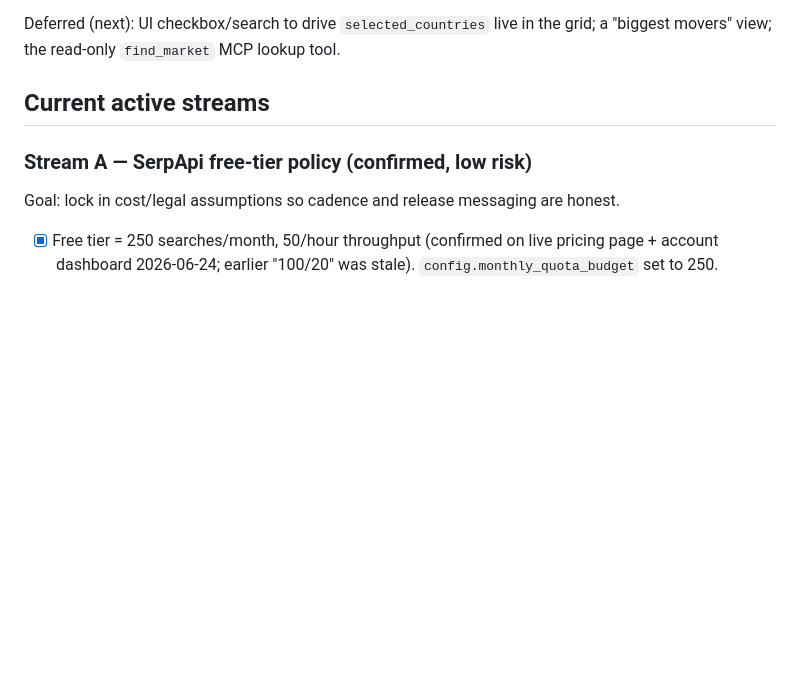
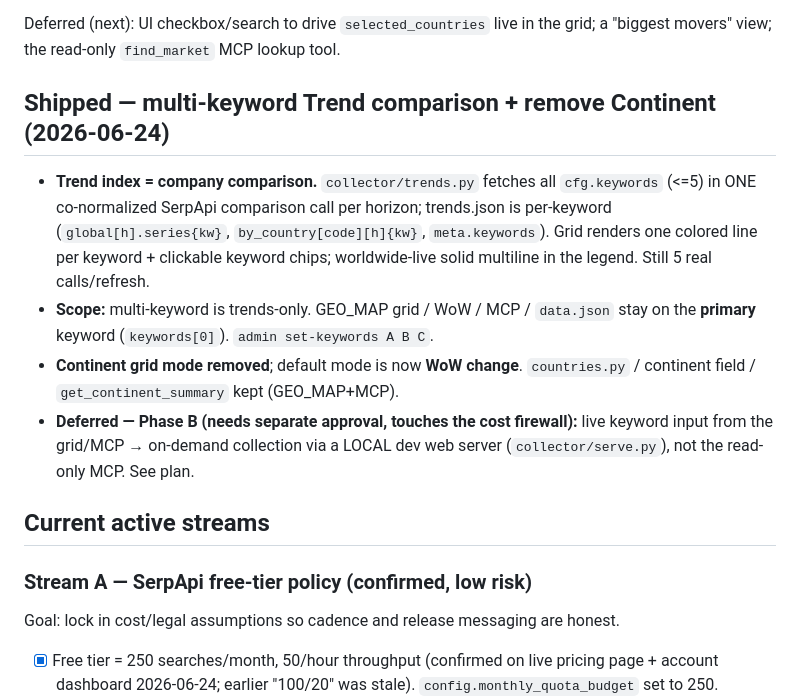
Before and after one commit to JrJuni/mmm_project, a Markdown page: docs/backlog.md, the part around the change. Rendered like a GitHub page; blank space fills up the shorter version.

Commit message:
docs: record Phase A (multi-keyword trends, continent removal) in backlog
Co-Authored-By: Claude Opus 4.8 (1M context) <noreply@anthropic.com>

```diff
--- a/docs/backlog.md
+++ b/docs/backlog.md
@@ -74,6 +74,21 @@ re-collecting, while keeping the MCP surface read-only.
 
 Deferred (next): UI checkbox/search to drive `selected_countries` live in the
 grid; a "biggest movers" view; the read-only `find_market` MCP lookup tool.
+
+## Shipped — multi-keyword Trend comparison + remove Continent (2026-06-24)
+
+- **Trend index = company comparison.** `collector/trends.py` fetches all
+  `cfg.keywords` (<=5) in ONE co-normalized SerpApi comparison call per horizon;
+  trends.json is per-keyword (`global[h].series{kw}`, `by_country[code][h]{kw}`,
+  `meta.keywords`). Grid renders one colored line per keyword + clickable keyword
+  chips; worldwide-live solid multiline in the legend. Still 5 real calls/refresh.
+- **Scope:** multi-keyword is trends-only. GEO_MAP grid / WoW / MCP / `data.json`
+  stay on the **primary** keyword (`keywords[0]`). `admin set-keywords A B C`.
+- **Continent grid mode removed**; default mode is now **WoW change**.
+  `countries.py` / continent field / `get_continent_summary` kept (GEO_MAP+MCP).
+- **Deferred — Phase B (needs separate approval, touches the cost firewall):**
+  live keyword input from the grid/MCP → on-demand collection via a LOCAL dev
+  web server (`collector/serve.py`), not the read-only MCP. See plan.
 
 ## Current active streams
 
```
